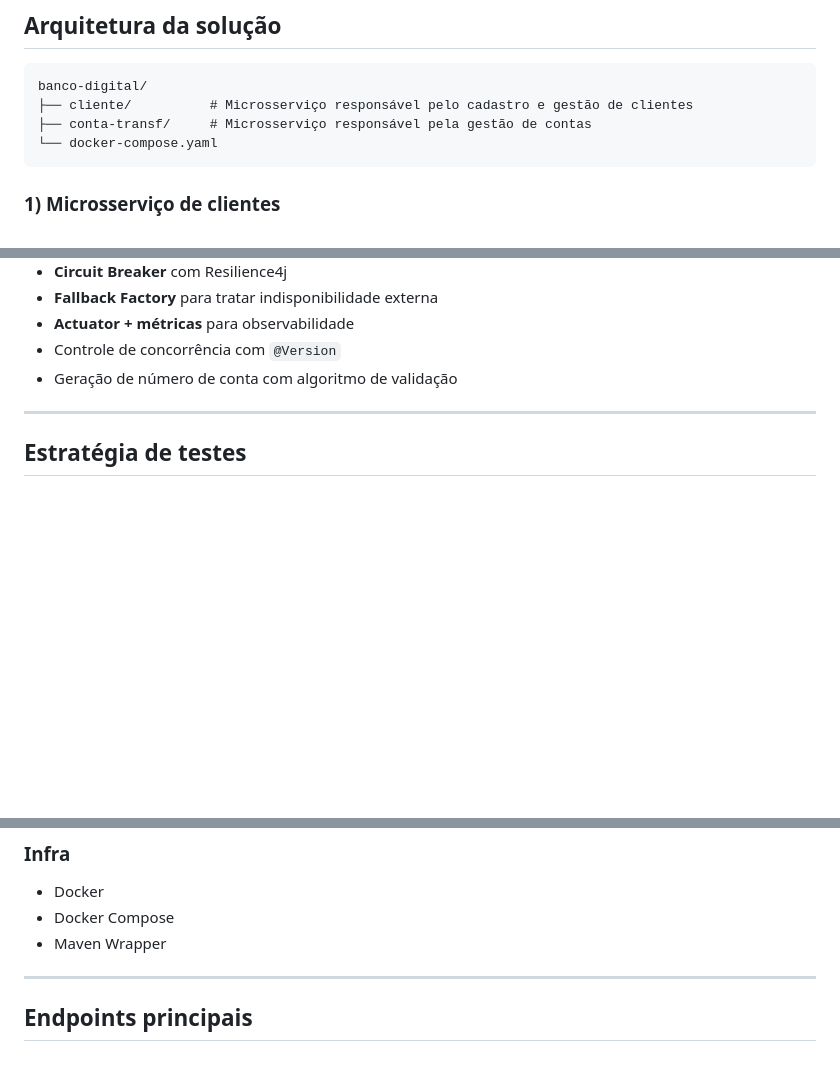
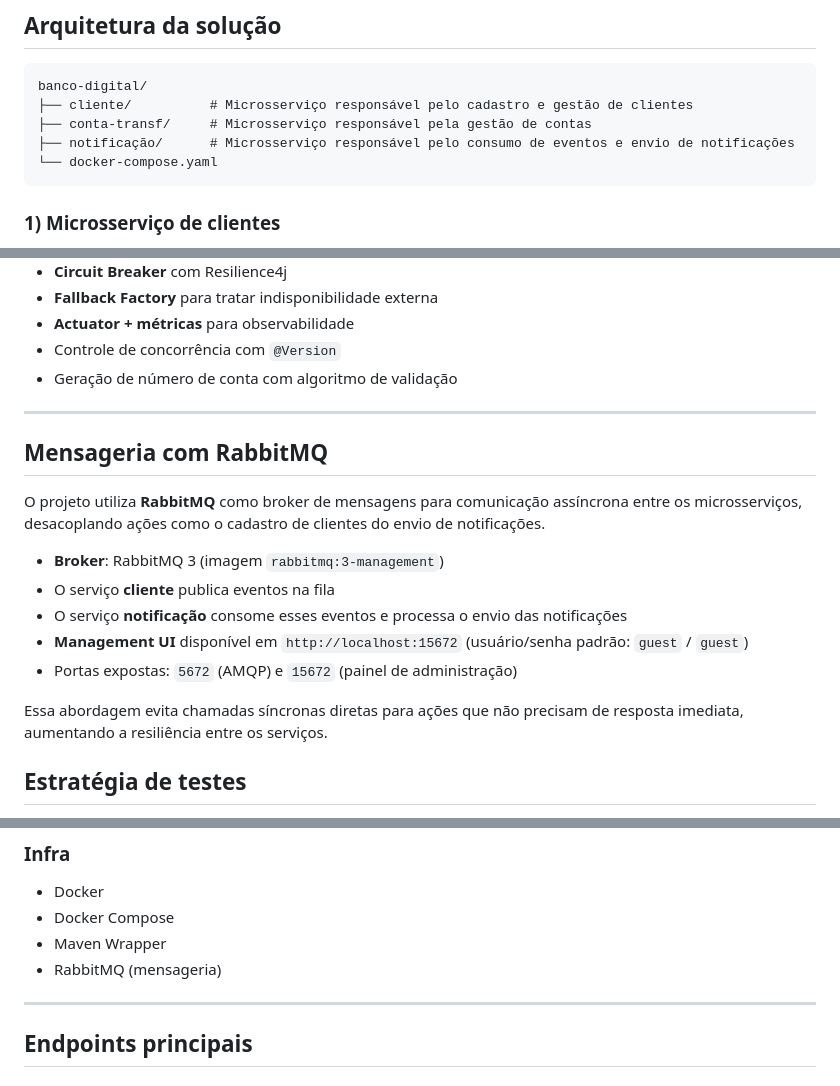
Before and after one commit to josejunior30/banco-digital, a Markdown page: README.md, 3 parts joined by grey strips. Drawn GitHub-style; blank space fills up the shorter version.

Commit message:
Update README with RabbitMQ messaging details
Added RabbitMQ messaging section and details about the notification service.

````diff
--- a/README.md
+++ b/README.md
@@ -52,6 +52,7 @@ Mais do que um CRUD, este repositório mostra uma base sólida para evoluir um s
 banco-digital/
 ├── cliente/          # Microsserviço responsável pelo cadastro e gestão de clientes
 ├── conta-transf/     # Microsserviço responsável pela gestão de contas
+├── notificação/      # Microsserviço responsável pelo consumo de eventos e envio de notificações
 └── docker-compose.yaml
 ```
 
@@ -105,6 +106,17 @@ Responsável pela abertura e manutenção de contas bancárias.
 - Geração de número de conta com algoritmo de validação
 
 ---
+## Mensageria com RabbitMQ
+
+O projeto utiliza **RabbitMQ** como broker de mensagens para comunicação assíncrona entre os microsserviços, desacoplando ações como o cadastro de clientes do envio de notificações.
+
+- **Broker**: RabbitMQ 3 (imagem `rabbitmq:3-management`)
+- O serviço **cliente** publica eventos na fila
+- O serviço **notificação** consome esses eventos e processa o envio das notificações
+- **Management UI** disponível em `http://localhost:15672` (usuário/senha padrão: `guest` / `guest`)
+- Portas expostas: `5672` (AMQP) e `15672` (painel de administração)
+
+Essa abordagem evita chamadas síncronas diretas para ações que não precisam de resposta imediata, aumentando a resiliência entre os serviços.
 ## Estratégia de testes
 
 O projeto também evidencia preocupação com qualidade de software por meio de testes automatizados em diferentes camadas.
@@ -147,6 +159,7 @@ O projeto também evidencia preocupação com qualidade de software por meio de
 - Docker
 - Docker Compose
 - Maven Wrapper
+- RabbitMQ (mensageria)
 
 ---
 
````
Also changed, not shown: other parts of README.md (+0 -1 lines).
